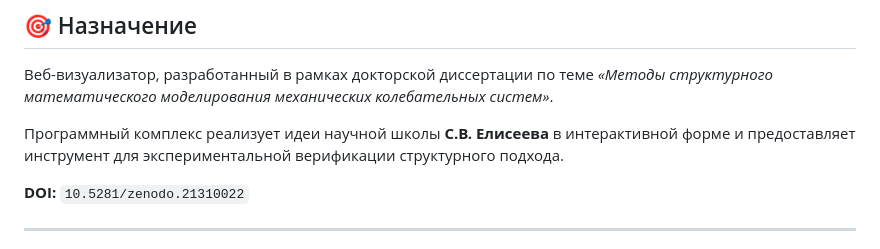
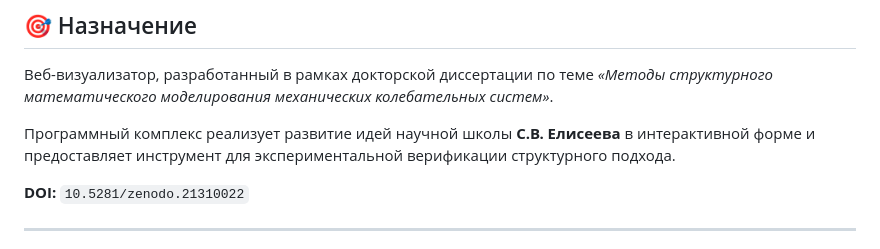
Before and after one commit to poleya/oscillator-chain-demo, a Markdown page: README.md, the part around the change. Drawn GitHub-style.

```diff
--- a/README.md
+++ b/README.md
@@ -13,7 +13,7 @@
 Веб-визуализатор, разработанный в рамках докторской диссертации по теме
 *«Методы структурного математического моделирования механических колебательных систем»*.
 
-Программный комплекс реализует идеи научной школы **С.В. Елисеева** в интерактивной форме
+Программный комплекс реализует развитие идей научной школы **С.В. Елисеева** в интерактивной форме
 и предоставляет инструмент для экспериментальной верификации структурного подхода.
 
 **DOI:** `10.5281/zenodo.21310022`
```
